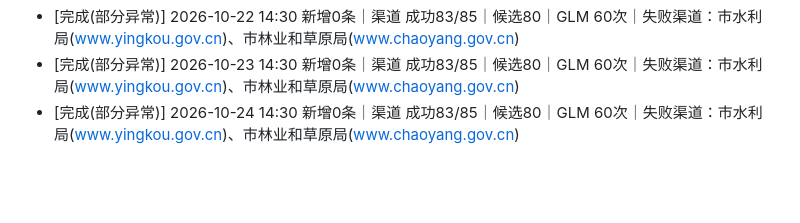
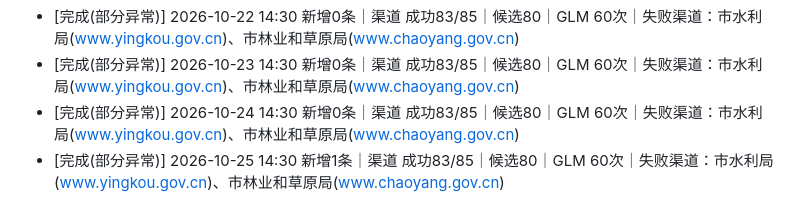
Before and after one commit to NEDaily/policy-tracker, a Markdown page: runlog.md, the part around the change. Drawn GitHub-style; blank space fills up the shorter version.

Commit message:
运行留痕 2026-10-25 14:41（腾讯云）

```diff
--- a/runlog.md
+++ b/runlog.md
@@ -23,3 +23,4 @@
 - [完成(部分异常)] 2026-10-22 14:30 新增0条｜渠道 成功83/85｜候选80｜GLM 60次｜失败渠道：市水利局(www.yingkou.gov.cn)、市林业和草原局(www.chaoyang.gov.cn)
 - [完成(部分异常)] 2026-10-23 14:30 新增0条｜渠道 成功83/85｜候选80｜GLM 60次｜失败渠道：市水利局(www.yingkou.gov.cn)、市林业和草原局(www.chaoyang.gov.cn)
 - [完成(部分异常)] 2026-10-24 14:30 新增0条｜渠道 成功83/85｜候选80｜GLM 60次｜失败渠道：市水利局(www.yingkou.gov.cn)、市林业和草原局(www.chaoyang.gov.cn)
+- [完成(部分异常)] 2026-10-25 14:30 新增1条｜渠道 成功83/85｜候选80｜GLM 60次｜失败渠道：市水利局(www.yingkou.gov.cn)、市林业和草原局(www.chaoyang.gov.cn)
```
